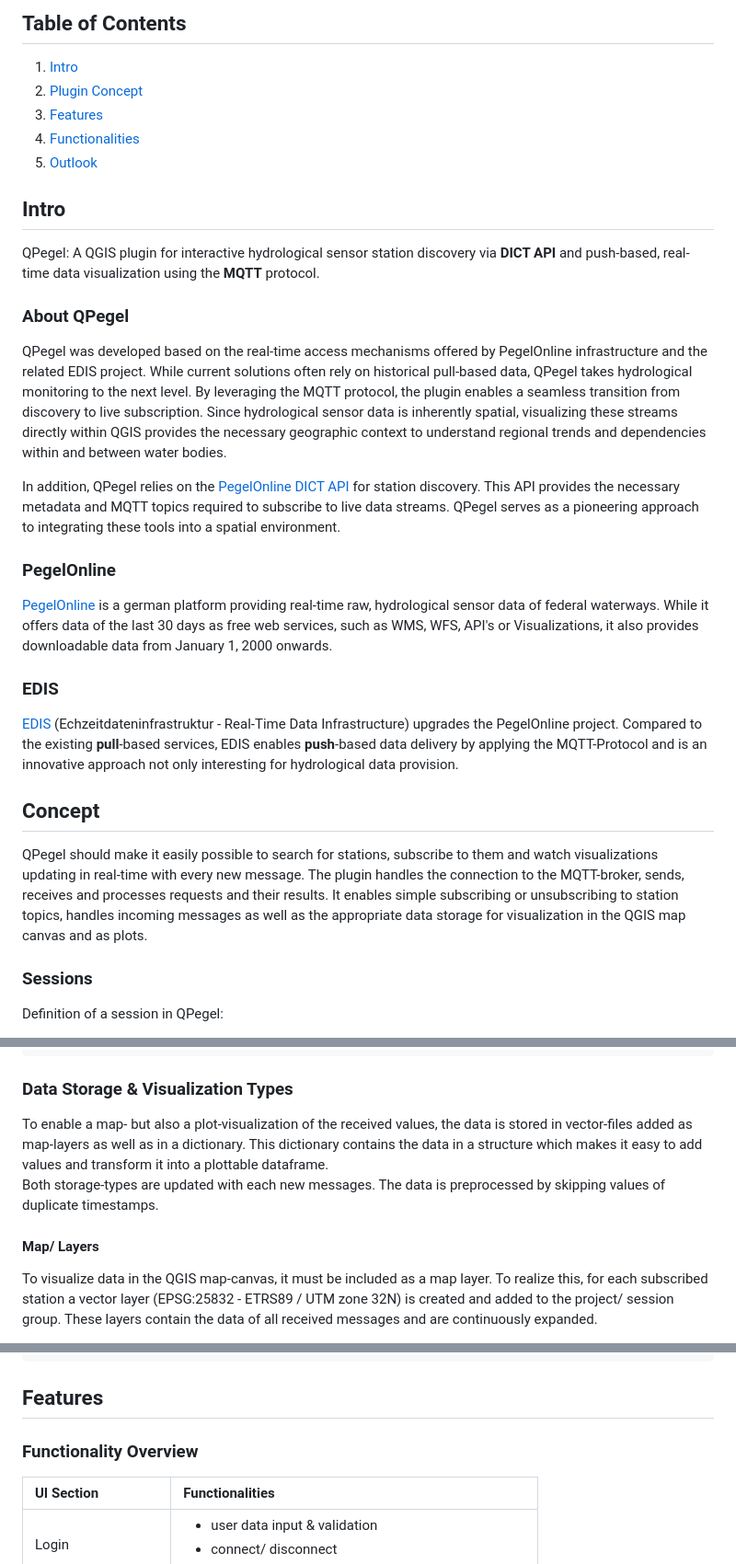
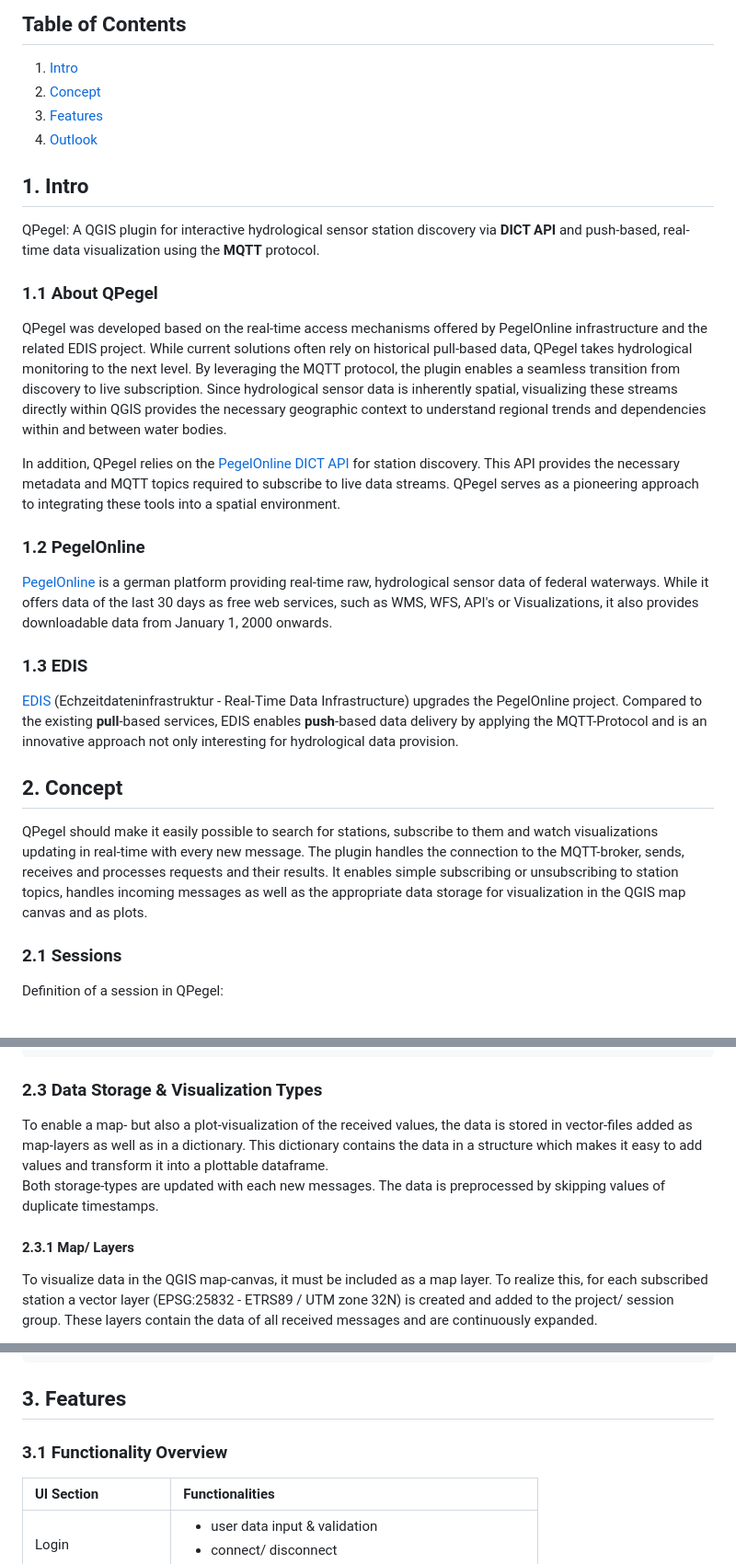
Before and after one commit to 52North/QPegel, a Markdown page: docs/documentation.md, 3 parts joined by grey strips. Shown at 92% size. Rendered like a GitHub page.

Commit message:
documentation fixes

````diff
--- a/docs/documentation.md
+++ b/docs/documentation.md
@@ -2,15 +2,14 @@
 
 ## Table of Contents
 1. [Intro](#Intro)
-2. [Plugin Concept](#Concept)
+2. [Concept](#Concept)
 3. [Features](#Features)
-4. [Functionalities](#Functionalities)
 5. [Outlook](#Outlook)
 
-## Intro
+## 1. Intro
 QPegel: A QGIS plugin for interactive hydrological sensor station discovery via **DICT API** and push-based, real-time data visualization using the **MQTT** protocol.
 
-### About QPegel
+### 1.1 About QPegel
 QPegel was developed based on the real-time access mechanisms offered by PegelOnline infrastructure and the related EDIS project.
 While current solutions often rely on historical pull-based data, QPegel takes hydrological monitoring to the next level.
 By leveraging the MQTT protocol, the plugin enables a seamless transition from discovery to live subscription.
@@ -21,24 +20,24 @@ In addition, QPegel relies on the [PegelOnline DICT API](https://dict-api.pegelo
 This API provides the necessary metadata and MQTT topics required to subscribe to live data streams.
 QPegel serves as a pioneering approach to integrating these tools into a spatial environment.
 
-### PegelOnline
+### 1.2 PegelOnline
 [PegelOnline](https://www.pegelonline.wsv.de/gast/start) is a german platform providing real-time raw, hydrological sensor data of federal waterways.
 While it offers data of the last 30 days as free web services, such as WMS, WFS, API's or Visualizations,
 it also provides downloadable data from January 1, 2000 onwards.
 
-### EDIS
+### 1.3 EDIS
 [EDIS](https://www.itzbund.de/DE/itloesungen/egovernment/echtzeitdateninfrastruktur/edis.html) (Echzeitdateninfrastruktur - Real-Time Data Infrastructure) upgrades the PegelOnline project.
 Compared to the existing **pull**-based services, EDIS enables **push**-based data delivery by applying the MQTT-Protocol
 and is an innovative approach not only interesting for hydrological data provision.
 
-## Concept
+## 2. Concept
 QPegel should make it easily possible to search for stations, subscribe to them
 and watch visualizations updating in real-time with every new message.
 The plugin handles the connection to the MQTT-broker, sends, receives and processes requests and their results.
 It enables simple subscribing or unsubscribing to station topics, handles incoming messages as well as
 the appropriate data storage for visualization in the QGIS map canvas and as plots.
 
-### Sessions
+### 2.1 Sessions
 Definition of a session in QPegel:
 - Session start: with successful connection after clicking **Connect** for the first time
   - connecting to the MQTT broker enables to receive messages from (later in the plugin usage) subscribed topics
@@ -162,13 +161,13 @@ by matching unique attributes like the station longname.
 }
 ```
 
-### Data Storage & Visualization Types
+### 2.3 Data Storage & Visualization Types
 To enable a map- but also a plot-visualization of the received values, the data is stored in vector-files added as map-layers
 as well as in a dictionary. This dictionary contains the data in a structure which makes it easy to add values
 and transform it into a plottable dataframe.\
 Both storage-types are updated with each new messages. The data is preprocessed by skipping values of duplicate timestamps.
 
-#### Map/ Layers
+#### 2.3.1 Map/ Layers
 To visualize data in the QGIS map-canvas, it must be included as a map layer. To realize this,
 for each subscribed station a vector layer (EPSG:25832 - ETRS89 / UTM zone 32N) is created
 and added to the project/ session group.
@@ -224,8 +223,8 @@ Data of previous sessions can also be added by just choosing a closed layer as p
 }
 ```
 
-## Features
-### Functionality Overview
+## 3. Features
+### 3.1 Functionality Overview
 
 | UI Section         | Functionalities                                                                                                                                                                                                                                    |
 |:-------------------|:---------------------------------------------------------------------------------------------------------------------------------------------------------------------------------------------------------------------------------------------------|
````
Also changed, not shown: other parts of docs/documentation.md (+6 -6 lines).
